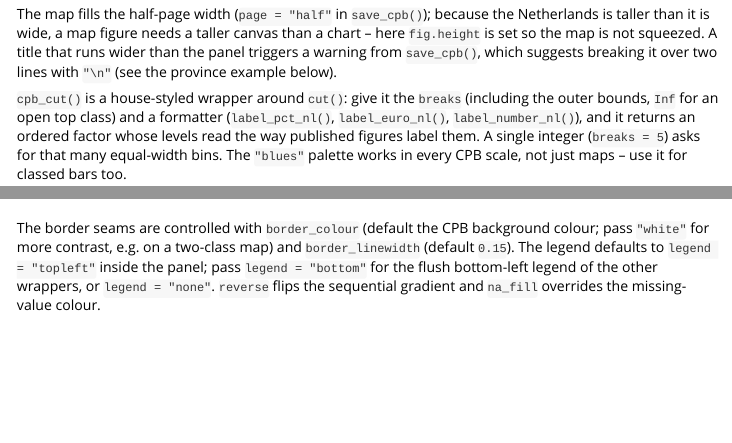
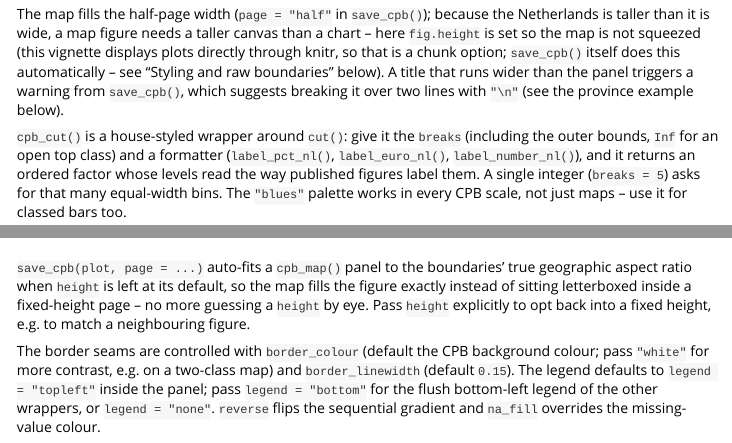
Before and after one commit to joris-klingen/ggcpb, an R Markdown document (vignettes/maps.Rmd): the page in a window 1100 px wide, from 730 px down, and a second part further down, joined at a grey line. Rendered offline with R 4.5, knitr and Pandoc, with nearby package versions; some code elsewhere in the file could not run offline.

Commit message:
save_cpb(): auto-fit a cpb_map() panel to its true geographic aspect ratio
coord_fixed(1) locks the map panel to the boundaries' real (metres)
aspect ratio, but save_cpb() had no way to know that ratio, so a map
saved at the default/report height either got squeezed or -- more
often, since the Netherlands is taller than it is wide -- sat
letterboxed with large blank background bands above and below the
panel. cpb_map() now tags its plot with that aspect ratio
(cpb_map_aspect); save_cpb() reads it back (the same way it already
reads cpb_donut()'s panel_size) to pin the panel to the width/height
that ratio implies, measured against the actual page width, so the
map fills the figure exactly. An explicit height still opts out, same
as an explicit panel_size already does.

```diff
--- a/R/map.R
+++ b/R/map.R
@@ -202,5 +202,12 @@ cpb_map <- function(data, region, value,
       legend.direction       = "vertical"
     )
   }
+
+  # coord_fixed(1) locks the panel to the boundaries' true (metres)
+  # aspect ratio; save_cpb() reads this back to size the panel itself
+  # to that ratio (rather than the panel sitting undersized inside a
+  # taller/wider page, leaving blank background above/below or beside
+  # it) unless the caller asks for an explicit height of their own.
+  attr(p, "cpb_map_aspect") <- diff(range(geo$y)) / diff(range(geo$x))
   p
 }
--- a/R/save.R
+++ b/R/save.R
@@ -317,6 +323,10 @@ save_cpb <- function(filename,
     )
   }
 
+  # NULL means the caller left height to us; used below to decide
+  # whether cpb_map()'s own aspect ratio gets to auto-size the panel,
+  # or an explicit height (like an explicit panel_size) wins outright
+  height_auto <- is.null(height)
   if (is.null(height)) {
     height <- if (preset == "presentation") 2.5 else 2.98
   }
@@ -327,3 +337,15 @@ save_cpb <- function(filename,
   # cpb_donut() so far) may have already asked for one of its own
   if (is.null(panel_size)) {
     panel_size <- attr(plot, "cpb_panel_size")
+  }
+
+  # failing that, cpb_map() tags its plot with the boundaries' true
+  # (metres) aspect ratio: measure the panel width the plot would get
+  # at this page width regardless (title/legend chrome span the full
+  # width, so it does not depend on height) and pin the panel to that
+  # width at the matching height, so the map fills its panel exactly
+  # instead of sitting letterboxed inside a too-tall/too-short one. An
+  # explicit height opts out, the same way an explicit panel_size does.
+  if (is.null(panel_size) && height_auto) {
+    map_aspect <- attr(plot, "cpb_map_aspect")
+    if (!is.null(map_aspect)) {
@@ -330,3 +355,5 @@ save_cpb <- function(filename,
+      panel_size <- c(panel_w, panel_w * map_aspect)
+    }
   }
 
   # lifts out the approximate sec_ylab layer a wrapper may have added
--- a/vignettes/maps.Rmd
+++ b/vignettes/maps.Rmd
@@ -63,9 +63,12 @@ cpb_map(gemeenten, region = code, value = klasse,
 The map fills the half-page width (`page = "half"` in `save_cpb()`);
 because the Netherlands is taller than it is wide, a map figure needs
 a taller canvas than a chart -- here `fig.height` is set so the map is
-not squeezed. A title that runs wider than the panel triggers a
-warning from `save_cpb()`, which suggests breaking it over two lines
-with `"\n"` (see the province example below).
+not squeezed (this vignette displays plots directly through knitr, so
+that is a chunk option; `save_cpb()` itself does this automatically --
+see "Styling and raw boundaries" below). A title that runs wider than
+the panel triggers a warning from `save_cpb()`, which suggests
+breaking it over two lines with `"\n"` (see the province example
+below).
 
 `cpb_cut()` is a house-styled wrapper around `cut()`: give it the
 `breaks` (including the outer bounds, `Inf` for an open top class) and
@@ -151,6 +154,13 @@ cpb_map(corops_ct, region = code, value = index, level = "corop",
 
 # Styling and raw boundaries
 
+`save_cpb(plot, page = ...)` auto-fits a `cpb_map()` panel to the
+boundaries' true geographic aspect ratio when `height` is left at its
+default, so the map fills the figure exactly instead of sitting
+letterboxed inside a fixed-height page -- no more guessing a `height`
+by eye. Pass `height` explicitly to opt back into a fixed height, e.g.
+to match a neighbouring figure.
+
 The border seams are controlled with `border_colour` (default the CPB
 background colour; pass `"white"` for more contrast, e.g. on a
 two-class map) and `border_linewidth` (default `0.15`). The legend
```
Also changed, not shown: R/save.R (11 more changed lines), 2 other files.
